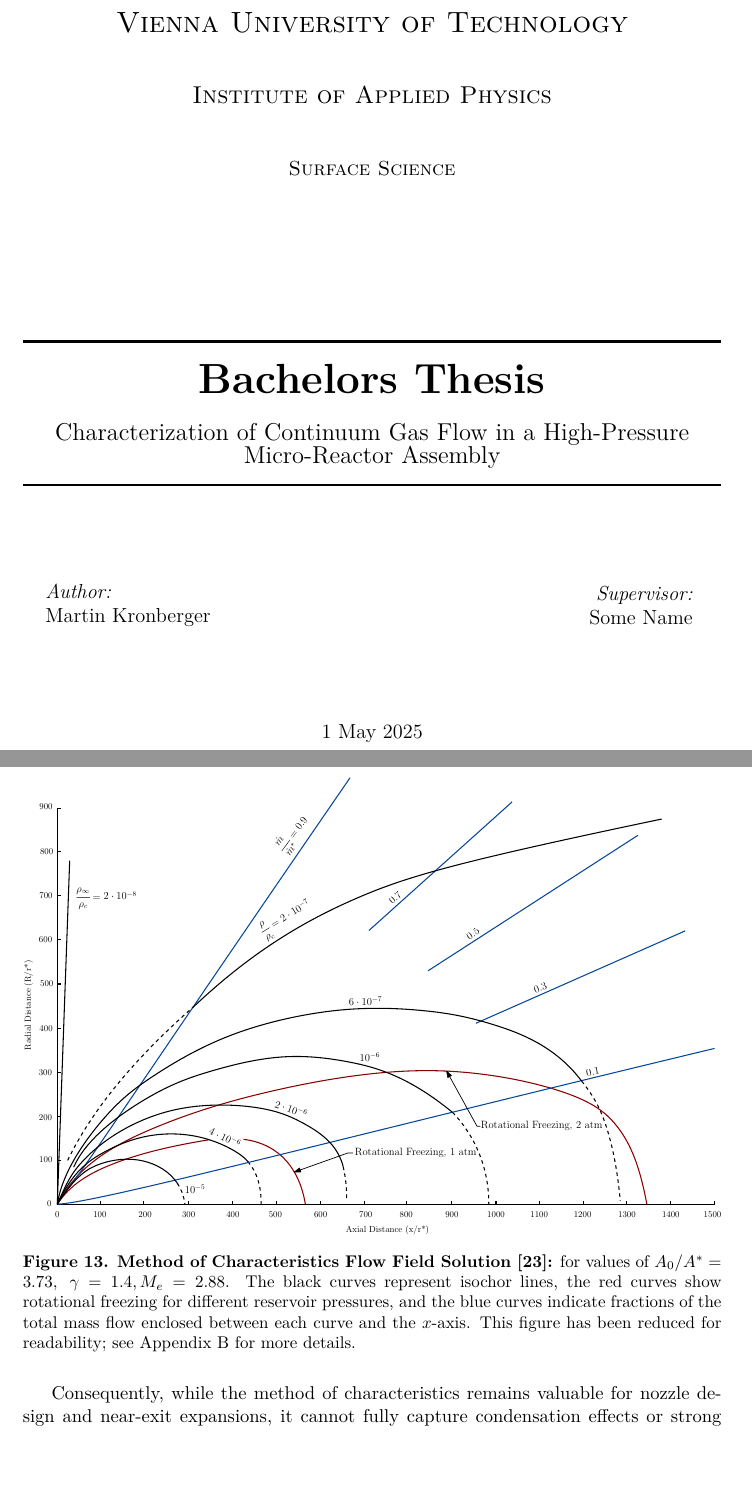
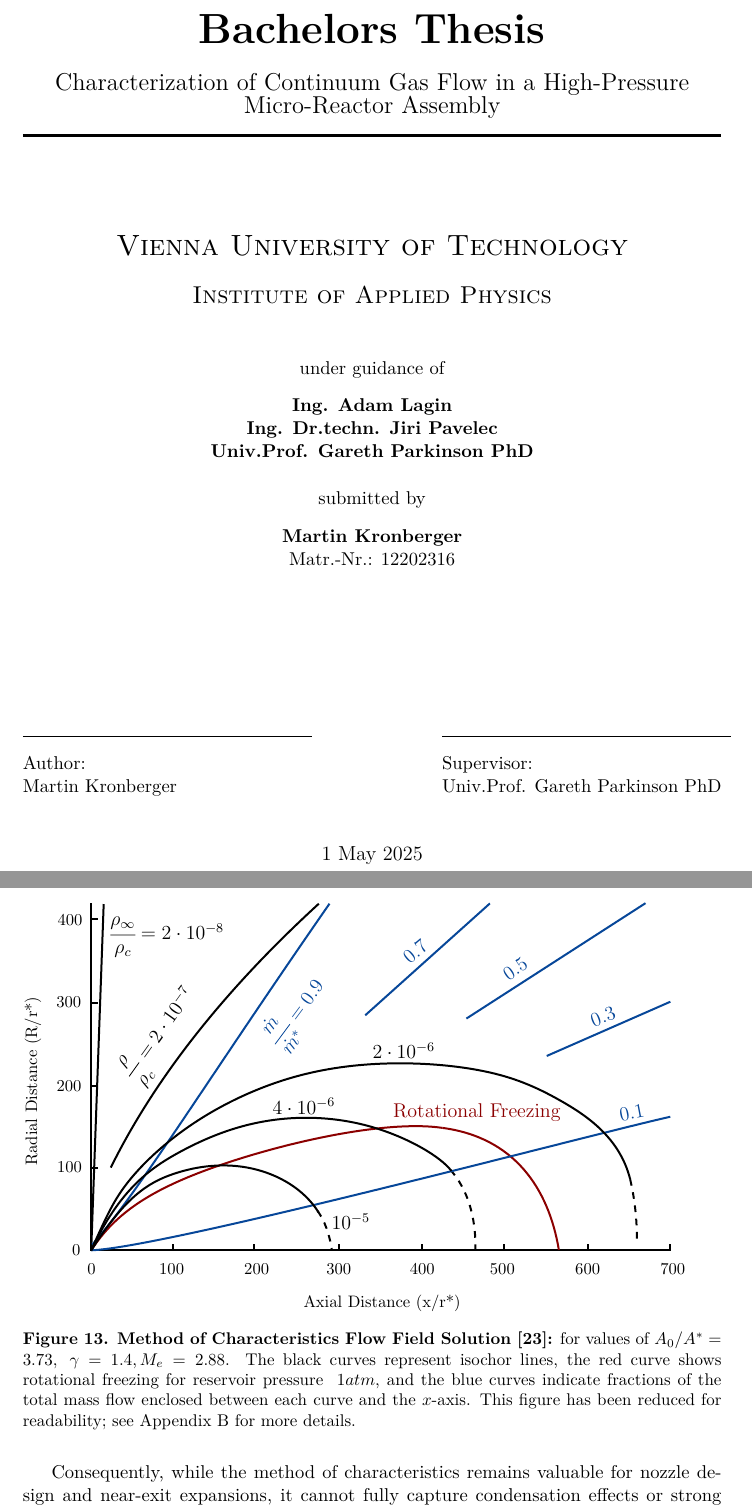
Before and after one commit to kronberger-droid/Thesis-Latex-Source, a LaTeX document (main.tex, which reads src/00_intro/title.tex, src/03_analytical-work/under_expanded_plume_outlet.tex): two parts of pages 1 and 43 of 65, joined at a grey line, cut so that both start at the same text, the shorter picture padded with empty space. Compiled offline with XeLaTeX.

Commit message:
content and title page

```diff
--- a/src/00_intro/title.tex
+++ b/src/00_intro/title.tex
@@ -12,6 +11,3 @@
-\textsc{\LARGE Vienna University of Technology}\\[1cm]
-\textsc{\Large Institute of Applied Physics}\\[1cm]
-\textsc{\large Surface Science}\\[3cm]
 
 % Title
 \HRule \\[0.4cm]
@@ -19,24 +15,41 @@
 {\Large Characterization of Continuum Gas Flow in a High-Pressure Micro-Reactor Assembly}
 \HRule \\[2cm]
 
+% Heading section
+\textsc{\LARGE Vienna University of Technology}\\[0.5cm]
+\textsc{\Large Institute of Applied Physics}\\[1cm]
+
 % Author
+{under guidance of}\\[0.3cm]
 
-\begin{minipage}{0.4\textwidth}
-\begin{flushleft} \large
-	\emph{Author:}\\
-	Martin Kronberger\\
-	\end{flushleft}
-	\end{minipage}
-~
-\begin{minipage}{0.5\textwidth}
-\begin{flushright} \large
-	\emph{Supervisor:}\\
-	Some Name\\
-\end{flushright}
-\end{minipage}\
+\textbf{Ing. Adam Lagin}\\
+\textbf{Ing. Dr.techn. Jiri Pavelec}\\
+\textbf{Univ.Prof. Gareth Parkinson PhD}\\[0.5cm]
+
+{submitted by}\\[0.3cm]
+\textbf{Martin Kronberger}\\
+{Matr.-Nr.: 12202316}
+
+\vfill
+
+\begin{minipage}[t]{0.4\textwidth}
+\begin{flushleft}
+\rule{6cm}{0.4pt} \\[0.2cm]
+Author:\\
+Martin Kronberger
+\end{flushleft}
+\end{minipage}
+\hfill
+\begin{minipage}[t]{0.4\textwidth}
+\begin{flushleft}
+\rule{6cm}{0.4pt} \\[0.2cm]
+Supervisor:\\
+Univ.Prof. Gareth Parkinson PhD
+\end{flushleft}
+\end{minipage}
+
 \vspace{1cm}
-\makeatletter
-\vspace{1cm}\\
+
 {\large 1 May 2025}
 \end{center}
 
--- a/src/03_analytical-work/under_expanded_plume_outlet.tex
+++ b/src/03_analytical-work/under_expanded_plume_outlet.tex
@@ -43,12 +43,12 @@ Hence, more advanced modeling approaches are required.
 		However, a key limitation arises if condensation or other non-ideal processes occur.
 		Experiments show that for working fluids like nitrogen, condensation in the expansion region can alter the thermodynamic state and produce deviations from these idealized solutions.
 		\begin{figure}[H]
-		    \centering
-		    \includegraphics[width=\textwidth]{src/03_analytical-work/fig_velocity-distribution-reduced.pdf}
+			\raggedright
+		    \includegraphics[width=0.95\textwidth]{src/03_analytical-work/fig_velocity-distribution-reduced.pdf}
 			\caption[Method of Characteristics Flow Field Solution \cite{Cassanova1965}]{
 				\textbf{Method of Characteristics Flow Field Solution \cite{Cassanova1965}:}
 				for values of $A_0/A^* = 3.73,\;\gamma=1.4,M_e =2.88$.
-				The black curves represent isochor lines, the red curves show rotational freezing for different reservoir pressures, and the blue curves indicate fractions of the total mass flow enclosed between each curve and the $x$-axis.
+				The black curves represent isochor lines, the red curve shows rotational freezing for reservoir pressure $~1atm$, and the blue curves indicate fractions of the total mass flow enclosed between each curve and the $x$-axis.
 				This figure has been reduced for readability; see Appendix~\ref{apx:flow-field} for more details.
 			}
 		\end{figure}
```
Also changed, not shown: src/03_analytical-work/plt_expected-flow-regimes.tex (+2 -2 lines), main.pdf, src/03_analytical-work/fig_velocity-distribution-reduced.pdf, src/00_intro/title.tex (7 more changed lines).
